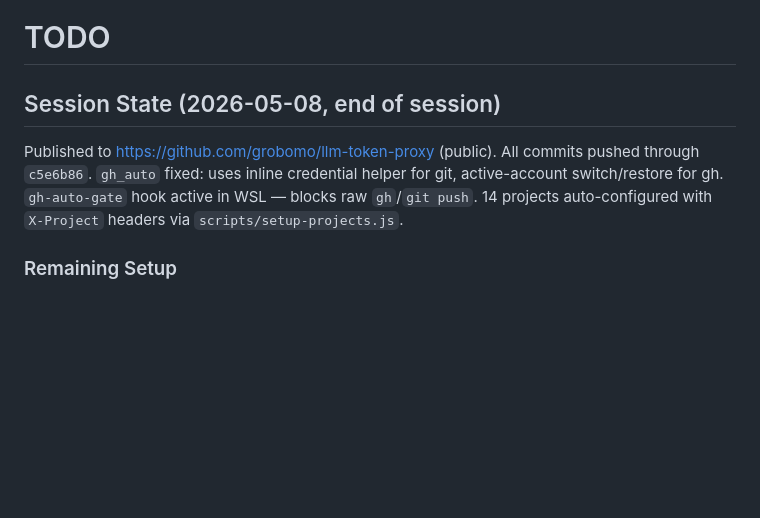
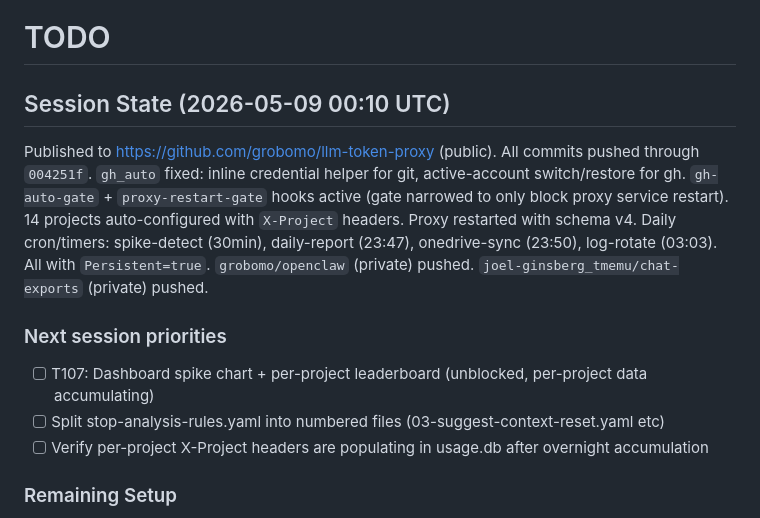
Before and after one commit to grobomo/llm-token-proxy, a Markdown page: TODO.md, the part around the change. Drawn GitHub-style; blank space fills up the shorter version.

Commit message:
docs: save session state — ready for context-reset
Next: T107 dashboard, split stop-rules into numbered files,
verify per-project headers overnight.

Co-Authored-By: Claude Opus 4.7 <noreply@anthropic.com>

```diff
--- a/TODO.md
+++ b/TODO.md
@@ -1,11 +1,18 @@
 # TODO
 
-## Session State (2026-05-08, end of session)
+## Session State (2026-05-09 00:10 UTC)
 
-Published to https://github.com/grobomo/llm-token-proxy (public). All commits pushed through `c5e6b86`.
-`gh_auto` fixed: uses inline credential helper for git, active-account switch/restore for gh.
-`gh-auto-gate` hook active in WSL — blocks raw `gh`/`git push`.
-14 projects auto-configured with `X-Project` headers via `scripts/setup-projects.js`.
+Published to https://github.com/grobomo/llm-token-proxy (public). All commits pushed through `004251f`.
+`gh_auto` fixed: inline credential helper for git, active-account switch/restore for gh.
+`gh-auto-gate` + `proxy-restart-gate` hooks active (gate narrowed to only block proxy service restart).
+14 projects auto-configured with `X-Project` headers. Proxy restarted with schema v4.
+Daily cron/timers: spike-detect (30min), daily-report (23:47), onedrive-sync (23:50), log-rotate (03:03). All with `Persistent=true`.
+`grobomo/openclaw` (private) pushed. `joel-ginsberg_tmemu/chat-exports` (private) pushed.
+
+### Next session priorities
+- [ ] T107: Dashboard spike chart + per-project leaderboard (unblocked, per-project data accumulating)
+- [ ] Split stop-analysis-rules.yaml into numbered files (03-suggest-context-reset.yaml etc)
+- [ ] Verify per-project X-Project headers are populating in usage.db after overnight accumulation
 
 ### Remaining Setup
 
```
